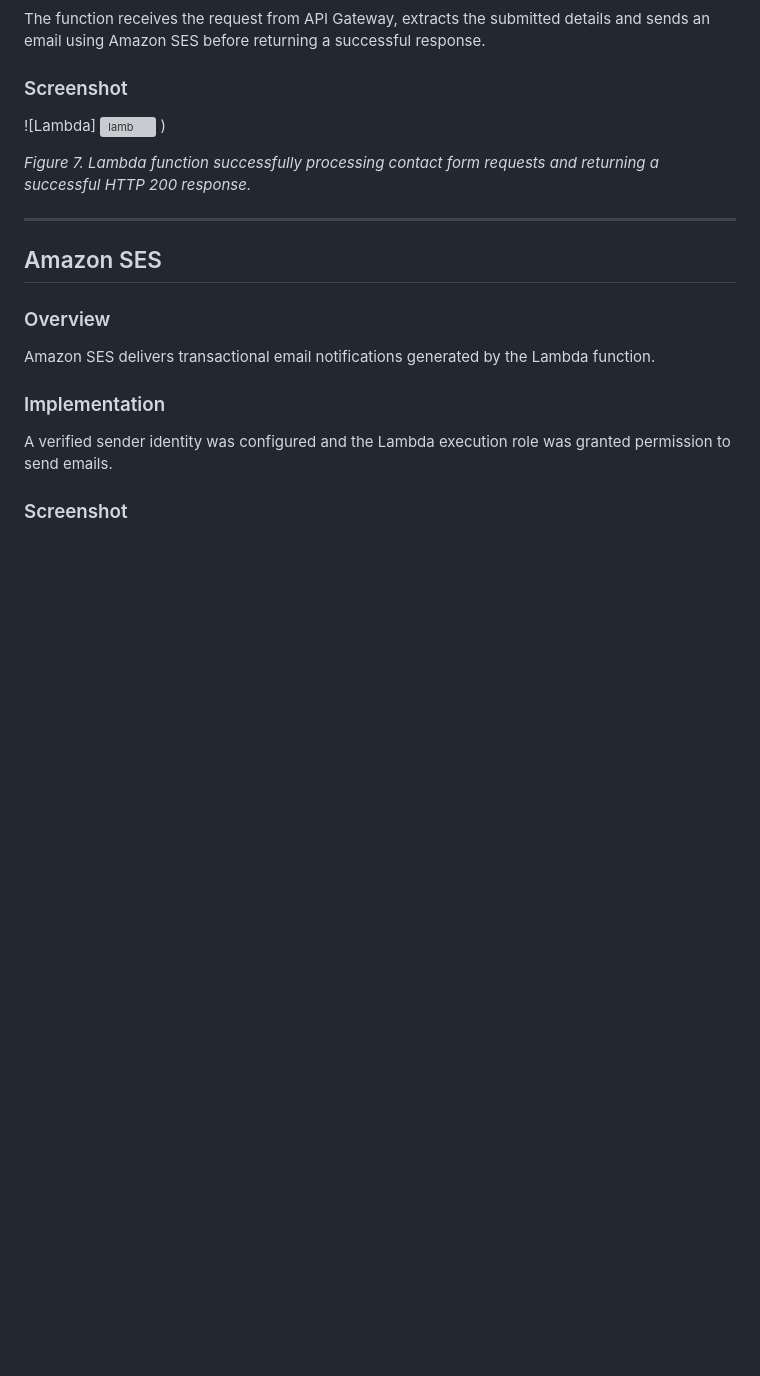
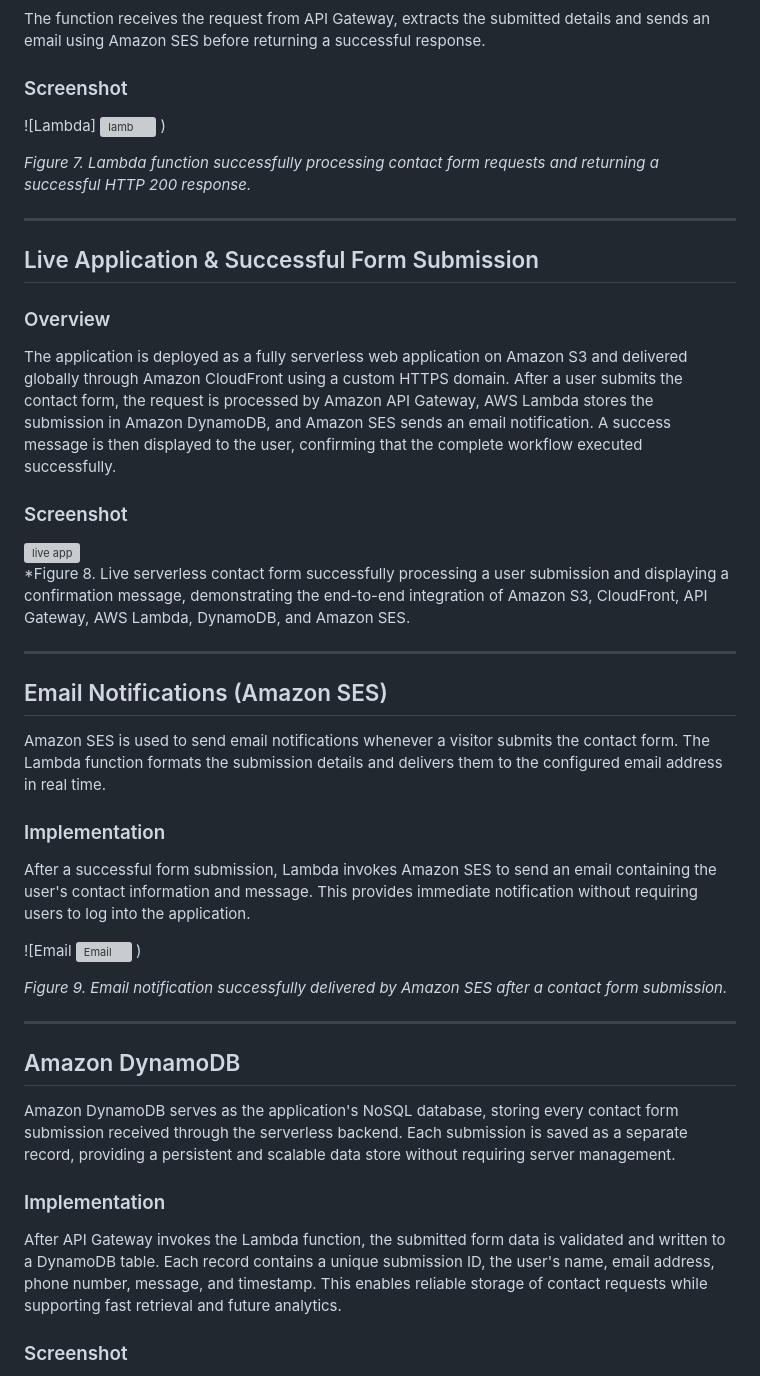
Before and after one commit to Charleyung1/aws-serverless-lead-capture, a Markdown page: README.md, the part around one of its changes. Drawn GitHub-style; blank space fills up the shorter version; grey boxes are pictures that could not be loaded.

```diff
--- a/README.md
+++ b/README.md
@@ -246,17 +256,44 @@ successful response.
 
 ------------------------------------------------------------------------
 
-## Amazon SES
+
+## Live Application & Successful Form Submission
 
 ### Overview
 
-Amazon SES delivers transactional email notifications generated by the
-Lambda function.
+The application is deployed as a fully serverless web application on Amazon S3 and delivered globally through Amazon CloudFront using a custom HTTPS domain. After a user submits the contact form, the request is processed by Amazon API Gateway, AWS Lambda stores the submission in Amazon DynamoDB, and Amazon SES sends an email notification. A success message is then displayed to the user, confirming that the complete workflow executed successfully.
+
+### Screenshot
+
+<img width="1438" height="860" alt="live app" src="https://github.com/user-attachments/assets/ae490442-53de-4e4b-a0f8-02fac734f6f5" />
+
+
+*Figure 8. Live serverless contact form successfully processing a user submission and displaying a confirmation message, demonstrating the end-to-end integration of Amazon S3, CloudFront, API Gateway, AWS Lambda, DynamoDB, and Amazon SES.
+
+------------------------------------------------------------------------
+
+## Email Notifications (Amazon SES)
+
+Amazon SES is used to send email notifications whenever a visitor submits the contact form. The Lambda function formats the submission details and delivers them to the configured email address in real time.
 
 ### Implementation
 
-A verified sender identity was configured and the Lambda execution role
-was granted permission to send emails.
+After a successful form submission, Lambda invokes Amazon SES to send an email containing the user's contact information and message. This provides immediate notification without requiring users to log into the application.
+
+![Email   <img width="1129" height="287" alt="Email" src="https://github.com/user-attachments/assets/078f65b1-ee5c-48df-9b28-316db35fba92" />
+)
+
+*Figure 9. Email notification successfully delivered by Amazon SES after a contact form submission.*
+
+------------------------------------------------------------------------
+
+## Amazon DynamoDB
+
+Amazon DynamoDB serves as the application's NoSQL database, storing every contact form submission received through the serverless backend. Each submission is saved as a separate record, providing a persistent and scalable data store without requiring server management.
+
+### Implementation
+
+After API Gateway invokes the Lambda function, the submitted form data is validated and written to a DynamoDB table. Each record contains a unique submission ID, the user's name, email address, phone number, message, and timestamp. This enables reliable storage of contact requests while supporting fast retrieval and future analytics.
 
 ### Screenshot
 
```
Also changed, not shown: other parts of README.md (+56 -66 lines).
